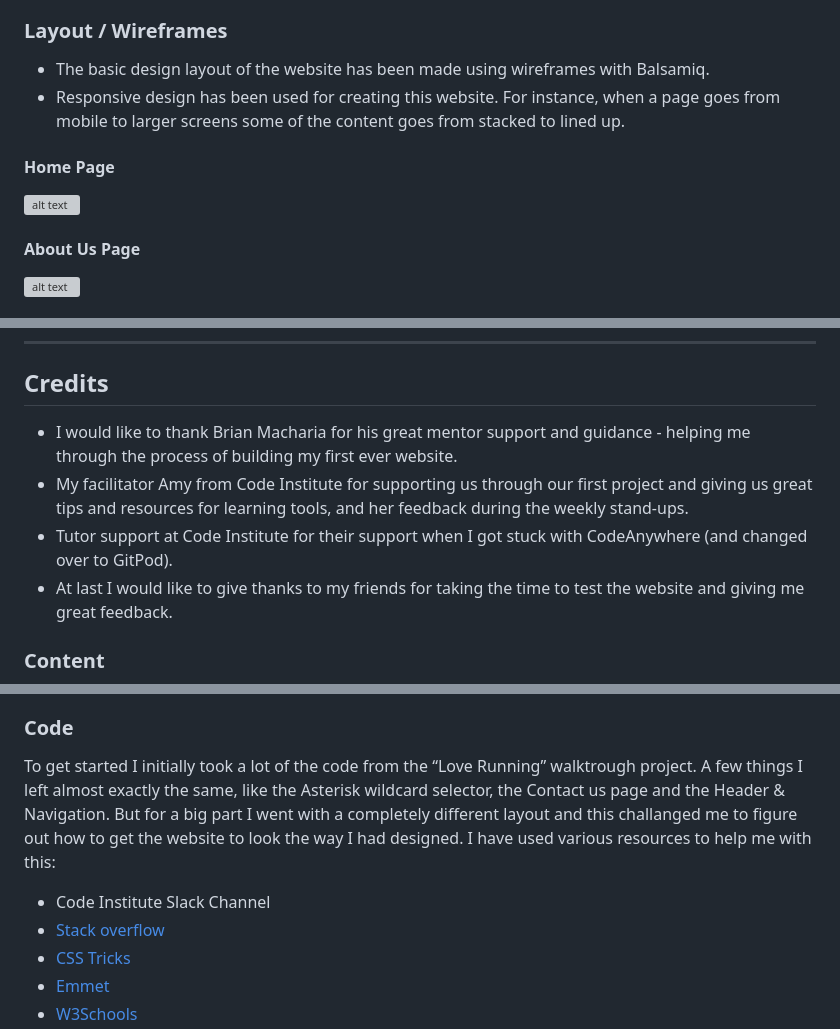
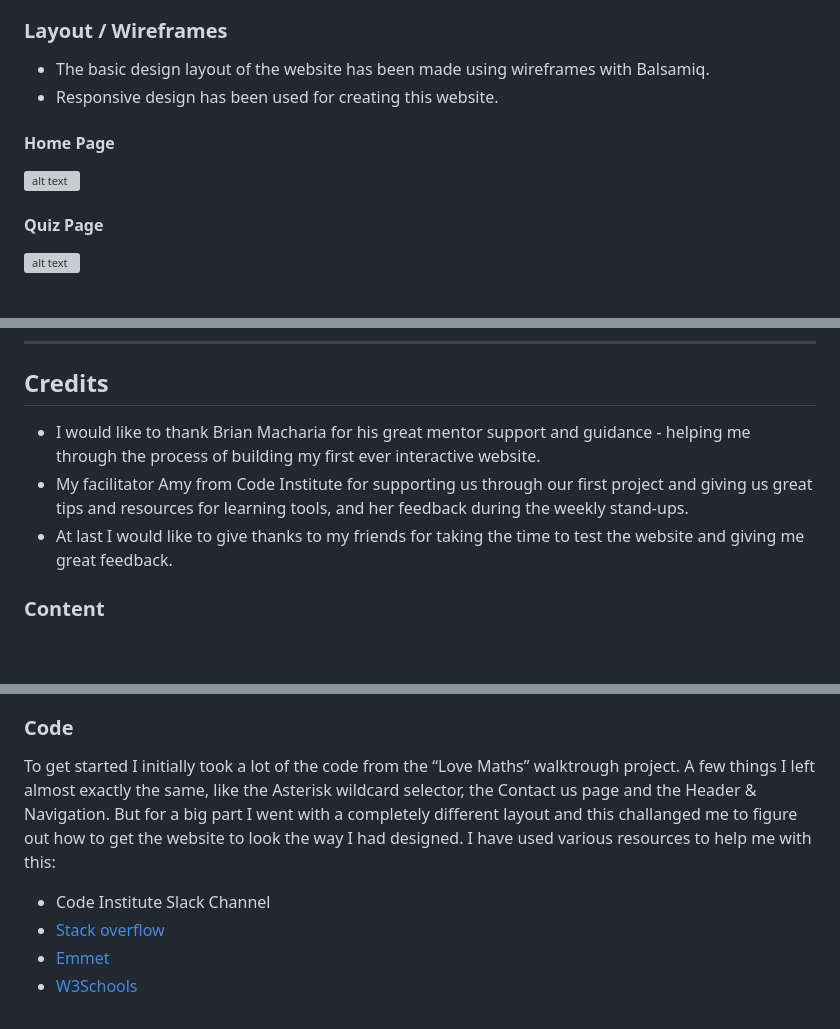
Before and after one commit to LemmenAid/Irish-tree-trivia, a Markdown page: README.md, 3 parts joined by grey strips. Drawn GitHub-style; blank space fills up the shorter version; grey boxes are pictures that could not be loaded.

```diff
--- a/README.md
+++ b/README.md
@@ -123,10 +123,10 @@ For the background of the website a free image was used to make a pattern:
 ### Layout / Wireframes
 
 * The basic design layout of the website has been made using wireframes with Balsamiq.
-* Responsive design has been used for creating this website. For instance, when a page goes from mobile to larger screens some of the content goes from stacked to lined up.
+* Responsive design has been used for creating this website.
 
 #### Home Page
 ![alt text](README-files/wireframe-main.png)<br>
 
-#### About Us Page
+#### Quiz Page
 ![alt text](README-files/wireframe-about.png)<br>
@@ -371,9 +332,8 @@ $ git clone https://github.com/YOUR-USERNAME/YOUR-REPOSITORY
 
 ## Credits
 
-* I would like to thank Brian Macharia for his great mentor support and guidance - helping me through the process of building my first ever website.
+* I would like to thank Brian Macharia for his great mentor support and guidance - helping me through the process of building my first ever interactive website.
 * My facilitator Amy from Code Institute for supporting us through our first project and giving us great tips and resources for learning tools, and her feedback during the weekly stand-ups.
-* Tutor support at Code Institute for their support when I got stuck with CodeAnywhere (and changed over to GitPod).
 * At last I would like to give thanks to my friends for taking the time to test the website and giving me great feedback.
 
 ### Content
@@ -407,10 +402,9 @@ All but one images are taken from Pexels, a free source:
 
 ### Code
 
-To get started I initially took a lot of the code from the “Love Running” walktrough project. A few things I left almost exactly the same, like the Asterisk wildcard selector, the Contact us page and the Header & Navigation. But for a big part I went with a completely different layout and this challanged me to figure out how to get the website to look the way I had designed. I have used various resources to help me with this:
+To get started I initially took a lot of the code from the “Love Maths” walktrough project. A few things I left almost exactly the same, like the Asterisk wildcard selector, the Contact us page and the Header & Navigation. But for a big part I went with a completely different layout and this challanged me to figure out how to get the website to look the way I had designed. I have used various resources to help me with this:
 
 * Code Institute Slack Channel
 * [Stack overflow](https://stackoverflow.com/)
-* [CSS Tricks](https://css-tricks.com)
 * [Emmet](https://docs.emmet.io/cheat-sheet/)
 * [W3Schools](https://www.w3schools.com/)
```
Also changed, not shown: other parts of README.md (+70 -72 lines).
